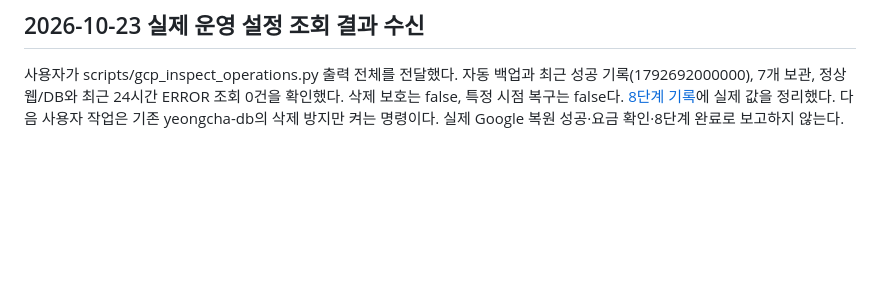
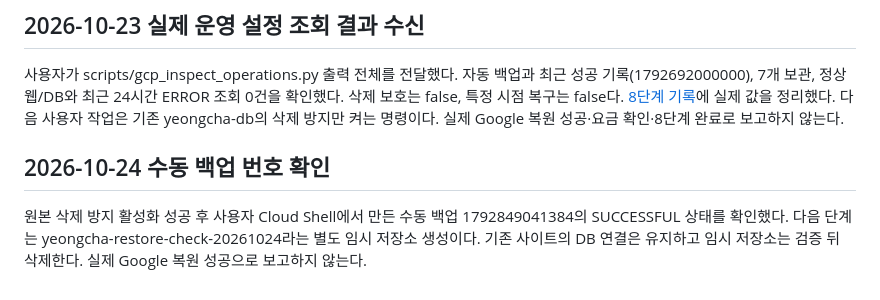
Before and after one commit to obamapop-hue/coffegroup, a Markdown page: docs/GOOGLE_CLOUD_PROGRESS.md, the part around the change. Drawn GitHub-style; blank space fills up the shorter version.

```diff
--- a/docs/GOOGLE_CLOUD_PROGRESS.md
+++ b/docs/GOOGLE_CLOUD_PROGRESS.md
@@ -324,3 +324,12 @@ Google 계정 인증은 이 환경에 없으므로 사용자 Cloud Shell 결과
 false다. [8단계 기록](PHASE_8.md)에 실제 값을 정리했다.
 다음 사용자 작업은 기존 yeongcha-db의 삭제 방지만 켜는 명령이다.
 실제 Google 복원 성공·요금 확인·8단계 완료로 보고하지 않는다.
+
+
+## 2026-10-24 수동 백업 번호 확인
+
+원본 삭제 방지 활성화 성공 후 사용자 Cloud Shell에서 만든 수동 백업
+1792849041384의 SUCCESSFUL 상태를 확인했다. 다음 단계는
+yeongcha-restore-check-20261024라는 별도 임시 저장소 생성이다.
+기존 사이트의 DB 연결은 유지하고 임시 저장소는 검증 뒤 삭제한다.
+실제 Google 복원 성공으로 보고하지 않는다.
```
Also changed, not shown: docs/PHASE_8.md (+21 -0 lines).
